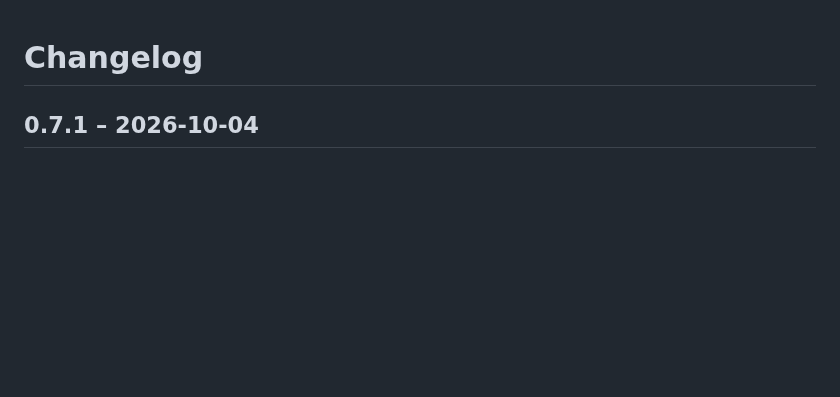
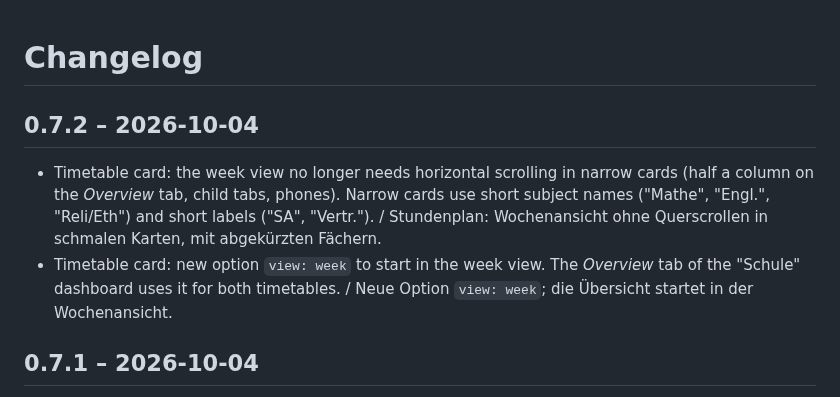
Before and after one commit to FabusMingAI/ha-schulmanager, a Markdown page: CHANGELOG.md, the part around the change. GitHub-like rendering; blank space fills up the shorter version.

```diff
--- a/CHANGELOG.md
+++ b/CHANGELOG.md
@@ -1,4 +1,9 @@
 # Changelog
+
+## 0.7.2 – 2026-10-04
+
+- Timetable card: the week view no longer needs horizontal scrolling in narrow cards (half a column on the *Overview* tab, child tabs, phones). Narrow cards use short subject names ("Mathe", "Engl.", "Reli/Eth") and short labels ("SA", "Vertr."). / Stundenplan: Wochenansicht ohne Querscrollen in schmalen Karten, mit abgekürzten Fächern.
+- Timetable card: new option `view: week` to start in the week view. The *Overview* tab of the "Schule" dashboard uses it for both timetables. / Neue Option `view: week`; die Übersicht startet in der Wochenansicht.
 
 ## 0.7.1 – 2026-10-04
 
```
Also changed, not shown: README.de.md (+2 -1 lines), README.md (+2 -1 lines), docs/images/stundenplan-woche.png, 6 other files.
